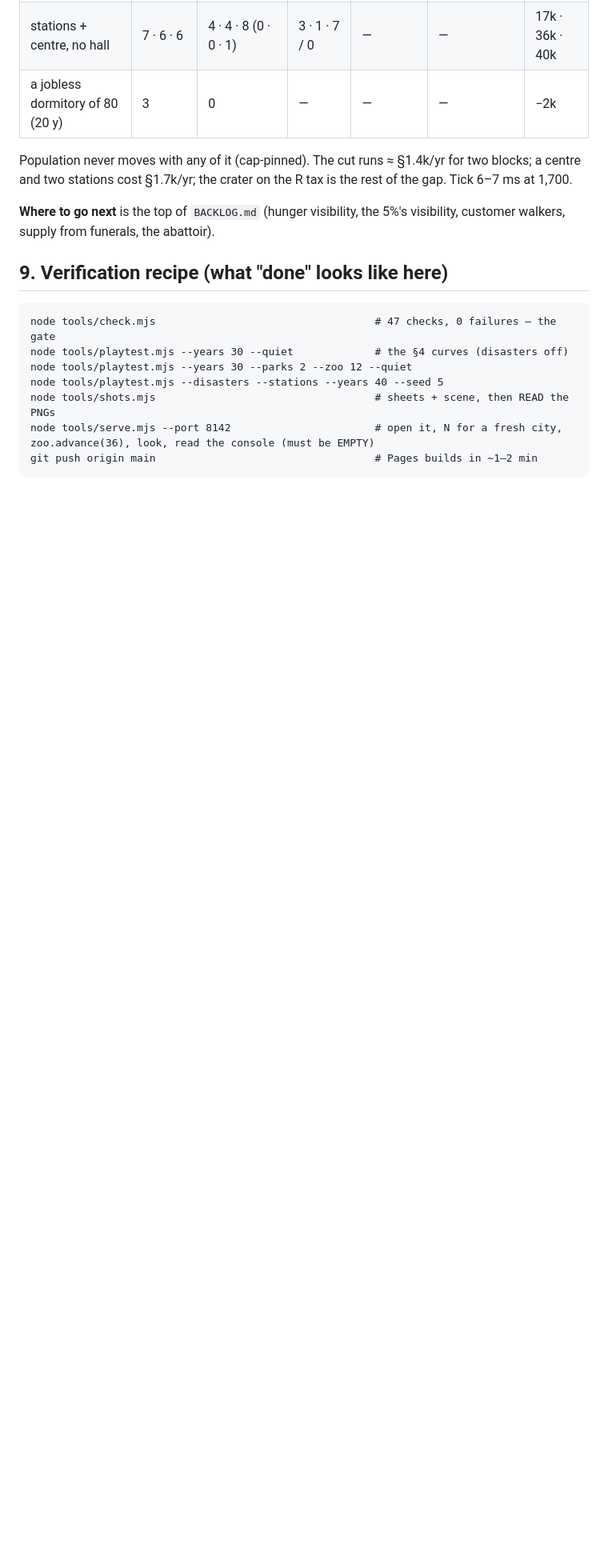
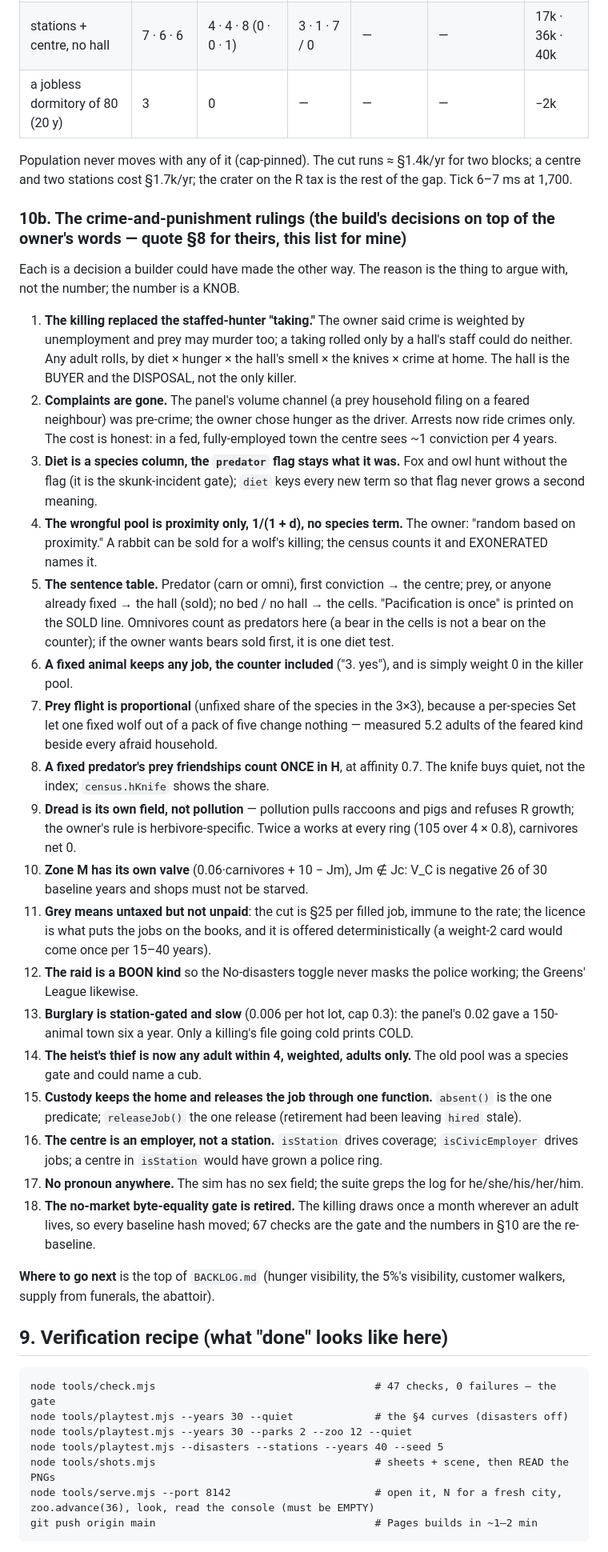
Before and after one commit to Syntaxswine/zoo-city-2000, a Markdown page: docs/HANDOFF-THE-FIRST-ZOO-2026-09-02.md, the part around the change. Shown at 80% size. GitHub-like rendering; blank space fills up the shorter version.

Commit message:
Handoff §10b: the eighteen crime-and-punishment rulings the build made on top of the owner's words
The owner asked for the handoff to carry the rulings. §8 already had the
three messages verbatim; §10b now lists the decisions taken in building on
them — the killing replacing the staffed taking, complaints dropped, diet
as a column beside the predator flag, the proximity-only wrongful pool, the
sentence table (omnivores sentenced as predators — one diet test to change),
a fixed animal keeping the counter, proportional prey flight, fixed
friendships counted once in H, dread as its own field at 2×, zone M's own
valve, the untaxed cut and the deterministic licence, the raid as a boon
kind, burglary station-gated at 0.006, the adults-only weighted thief pool,
one custody predicate and one job release, the centre as an employer not a
station, no pronouns, and the retired byte-equality gate. Each with the
reason to argue with; the numbers are KNOBS.

Co-Authored-By: Claude Fable 5.1 <noreply@anthropic.com>

```diff
--- a/docs/HANDOFF-THE-FIRST-ZOO-2026-09-02.md
+++ b/docs/HANDOFF-THE-FIRST-ZOO-2026-09-02.md
@@ -390,6 +390,67 @@ Population never moves with any of it (cap-pinned). The cut runs ≈ §1.4k/yr
 for two blocks; a centre and two stations cost §1.7k/yr; the crater on the
 R tax is the rest of the gap. Tick 6–7 ms at 1,700.
 
+### 10b. The crime-and-punishment rulings (the build's decisions on top of the owner's words — quote §8 for theirs, this list for mine)
+
+Each is a decision a builder could have made the other way. The reason is
+the thing to argue with, not the number; the number is a KNOB.
+
+1. **The killing replaced the staffed-hunter "taking."** The owner said
+   crime is weighted by unemployment and prey may murder too; a taking
+   rolled only by a hall's staff could do neither. Any adult rolls, by diet
+   × hunger × the hall's smell × the knives × crime at home. The hall is the
+   BUYER and the DISPOSAL, not the only killer.
+2. **Complaints are gone.** The panel's volume channel (a prey household
+   filing on a feared neighbour) was pre-crime; the owner chose hunger as
+   the driver. Arrests now ride crimes only. The cost is honest: in a fed,
+   fully-employed town the centre sees ~1 conviction per 4 years.
+3. **Diet is a species column, the `predator` flag stays what it was.** Fox
+   and owl hunt without the flag (it is the skunk-incident gate); `diet`
+   keys every new term so that flag never grows a second meaning.
+4. **The wrongful pool is proximity only, 1/(1 + d), no species term.** The
+   owner: "random based on proximity." A rabbit can be sold for a wolf's
+   killing; the census counts it and EXONERATED names it.
+5. **The sentence table.** Predator (carn or omni), first conviction → the
+   centre; prey, or anyone already fixed → the hall (sold); no bed / no
+   hall → the cells. "Pacification is once" is printed on the SOLD line.
+   Omnivores count as predators here (a bear in the cells is not a bear on
+   the counter); if the owner wants bears sold first, it is one diet test.
+6. **A fixed animal keeps any job, the counter included** ("3. yes"), and
+   is simply weight 0 in the killer pool.
+7. **Prey flight is proportional** (unfixed share of the species in the
+   3×3), because a per-species Set let one fixed wolf out of a pack of five
+   change nothing — measured 5.2 adults of the feared kind beside every
+   afraid household.
+8. **A fixed predator's prey friendships count ONCE in H**, at affinity 0.7.
+   The knife buys quiet, not the index; `census.hKnife` shows the share.
+9. **Dread is its own field, not pollution** — pollution pulls raccoons and
+   pigs and refuses R growth; the owner's rule is herbivore-specific. Twice
+   a works at every ring (105 over 4 × 0.8), carnivores net 0.
+10. **Zone M has its own valve** (0.06·carnivores + 10 − Jm), Jm ∉ Jc:
+    V_C is negative 26 of 30 baseline years and shops must not be starved.
+11. **Grey means untaxed but not unpaid**: the cut is §25 per filled job,
+    immune to the rate; the licence is what puts the jobs on the books,
+    and it is offered deterministically (a weight-2 card would come once
+    per 15–40 years).
+12. **The raid is a BOON kind** so the No-disasters toggle never masks the
+    police working; the Greens' League likewise.
+13. **Burglary is station-gated and slow** (0.006 per hot lot, cap 0.3):
+    the panel's 0.02 gave a 150-animal town six a year. Only a killing's
+    file going cold prints COLD.
+14. **The heist's thief is now any adult within 4, weighted, adults only.**
+    The old pool was a species gate and could name a cub.
+15. **Custody keeps the home and releases the job through one function.**
+    `absent()` is the one predicate; `releaseJob()` the one release
+    (retirement had been leaving `hired` stale).
+16. **The centre is an employer, not a station.** `isStation` drives
+    coverage; `isCivicEmployer` drives jobs; a centre in `isStation` would
+    have grown a police ring.
+17. **No pronoun anywhere.** The sim has no sex field; the suite greps the
+    log for he/she/his/her/him.
+18. **The no-market byte-equality gate is retired.** The killing draws once
+    a month wherever an adult lives, so every baseline hash moved; 67 checks
+    are the gate and the numbers in §10 are the re-baseline.
+
 **Where to go next** is the top of `BACKLOG.md` (hunger visibility, the
 5%'s visibility, customer walkers, supply from funerals, the abattoir).
 
```
